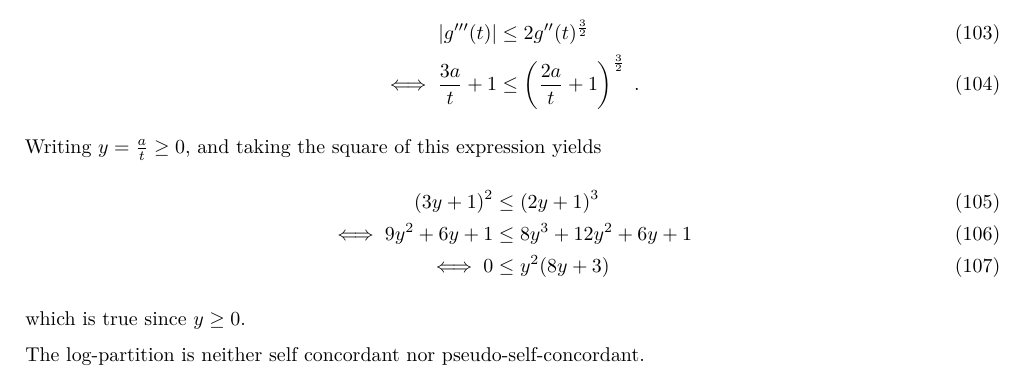
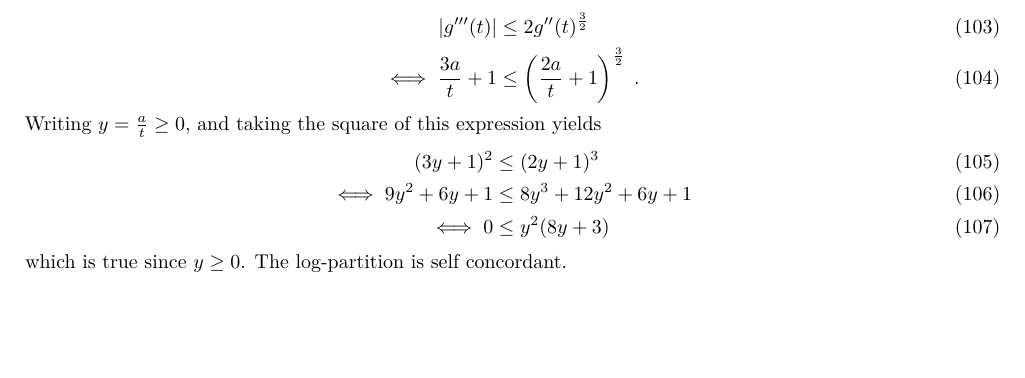
Before and after one commit to remilepriol/MAP-convergence-latex, a LaTeX paper (aistats.tex): part of page 18 of 21, cut so that both start at the same text, the shorter picture padded with empty space. Compiled offline with pdfLaTeX.

Commit message:
minor fix

```diff
--- a/aistats.tex
+++ b/aistats.tex
@@ -1348,8 +1348,7 @@ Writing $y = \frac{a}{t} \geq 0$, and taking the square of this expression yield
 \iff 0 &\leq y^2(8y + 3)
 }
 which is true since $y\geq 0$.
-
-The log-partition is neither self concordant nor pseudo-self-concordant.
+The log-partition is self concordant.
 
 
 
```
